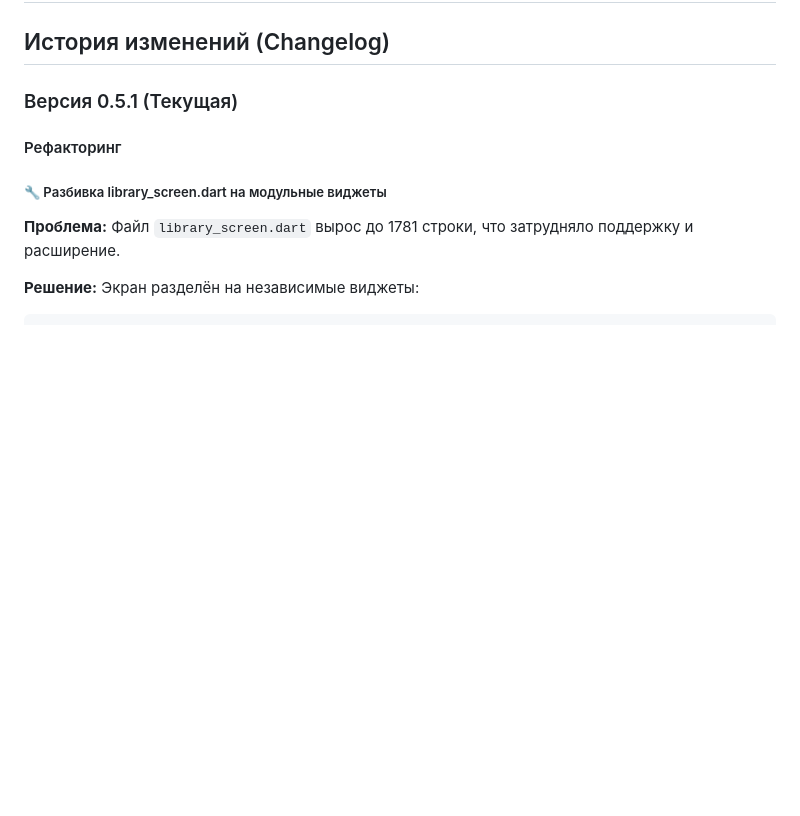
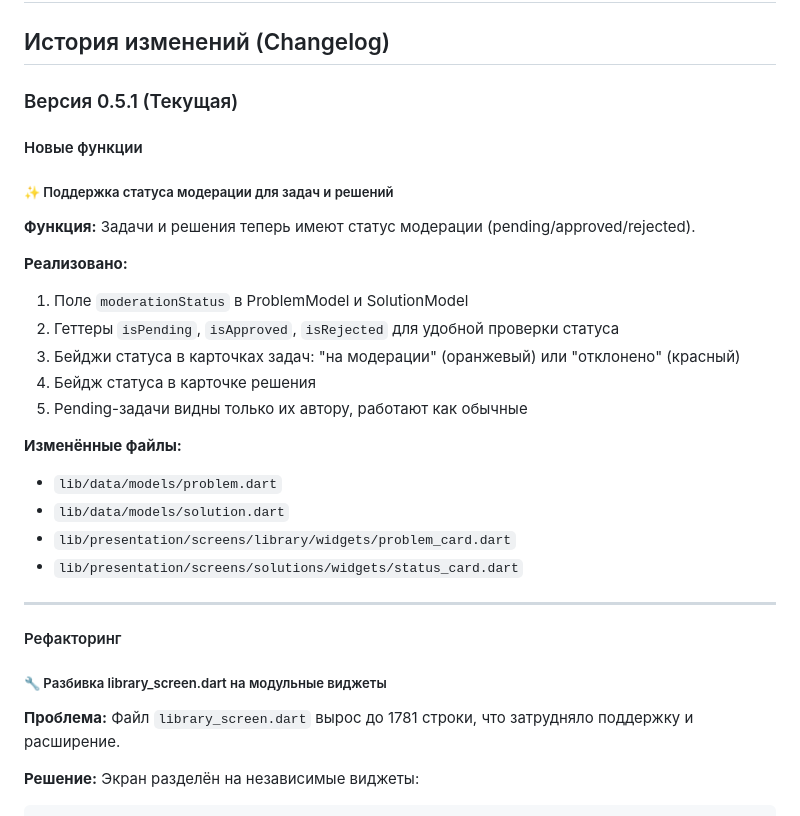
Before and after one commit to NikasAl/lezhandr, a Markdown page: docs/CHANGELOG.md, the part around the change. GitHub-like rendering; blank space fills up the shorter version.

Commit message:
docs: Обновлён CHANGELOG с описанием поддержки модерации

```diff
--- a/docs/CHANGELOG.md
+++ b/docs/CHANGELOG.md
@@ -3,6 +3,26 @@
 ## История изменений (Changelog)
 
 ### Версия 0.5.1 (Текущая)
+
+#### Новые функции
+
+##### ✨ Поддержка статуса модерации для задач и решений
+**Функция:** Задачи и решения теперь имеют статус модерации (pending/approved/rejected).
+
+**Реализовано:**
+1. Поле `moderationStatus` в ProblemModel и SolutionModel
+2. Геттеры `isPending`, `isApproved`, `isRejected` для удобной проверки статуса
+3. Бейджи статуса в карточках задач: "на модерации" (оранжевый) или "отклонено" (красный)
+4. Бейдж статуса в карточке решения
+5. Pending-задачи видны только их автору, работают как обычные
+
+**Изменённые файлы:**
+- `lib/data/models/problem.dart`
+- `lib/data/models/solution.dart`
+- `lib/presentation/screens/library/widgets/problem_card.dart`
+- `lib/presentation/screens/solutions/widgets/status_card.dart`
+
+---
 
 #### Рефакторинг
 
```
